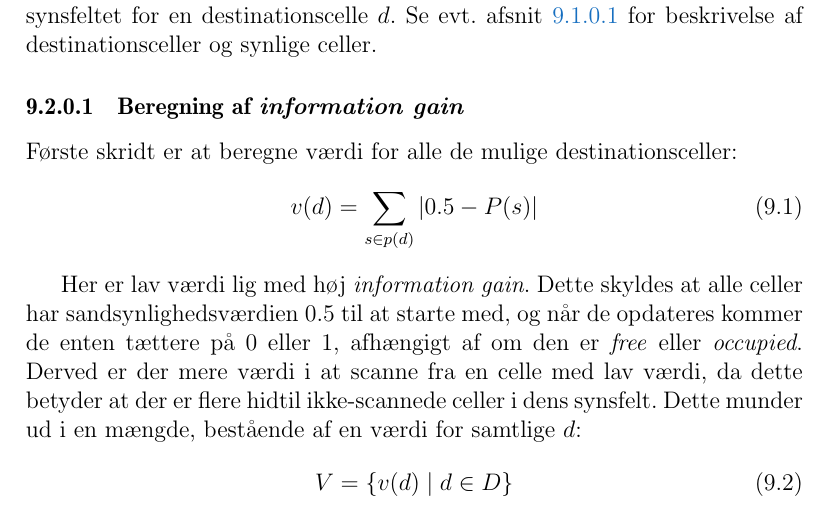
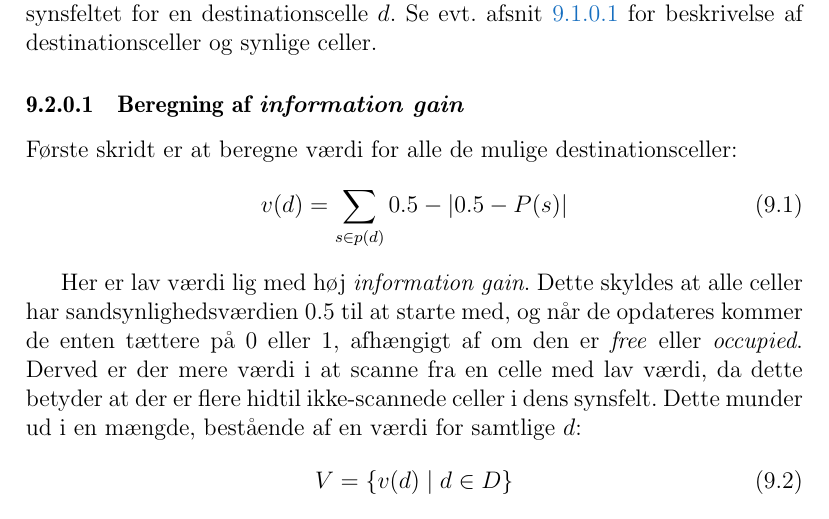
Before and after one commit to Thalmann/sw505-rapport, a LaTeX thesis (main.tex, which reads indhold/ruteplanlaegning.tex): part of page 74 of 117, cut so that both start at the same text. Compiled offline with pdfLaTeX.

Commit message:
ændrede formelen for alle mulige destinationsceller

```diff
--- a/indhold/ruteplanlaegning.tex
+++ b/indhold/ruteplanlaegning.tex
@@ -53,7 +53,7 @@ Se evt. \cref{rute:destinationscelle} for beskrivelse af destinationsceller og s
 \subsubsection{Beregning af \textit{information gain}}
 Første skridt er at beregne værdi for alle de mulige destinationsceller:
 \begin{equation}
-v(d) = \sum_{s \in p(d)} |0.5 - P(s)|
+v(d) = \sum_{s \in p(d)} 0.5-|0.5 - P(s)|
 \end{equation}
 
 Her er lav værdi lig med høj \textit{information gain}.
```
